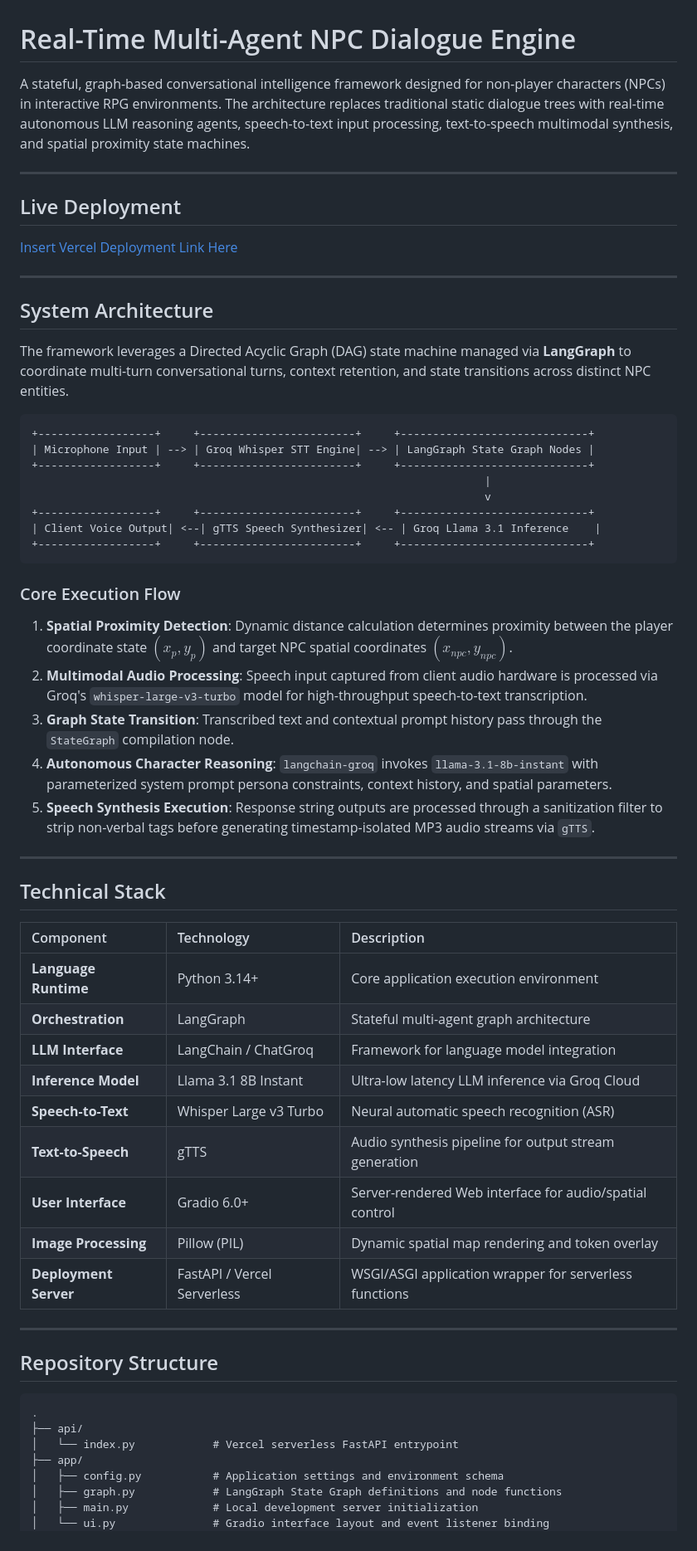
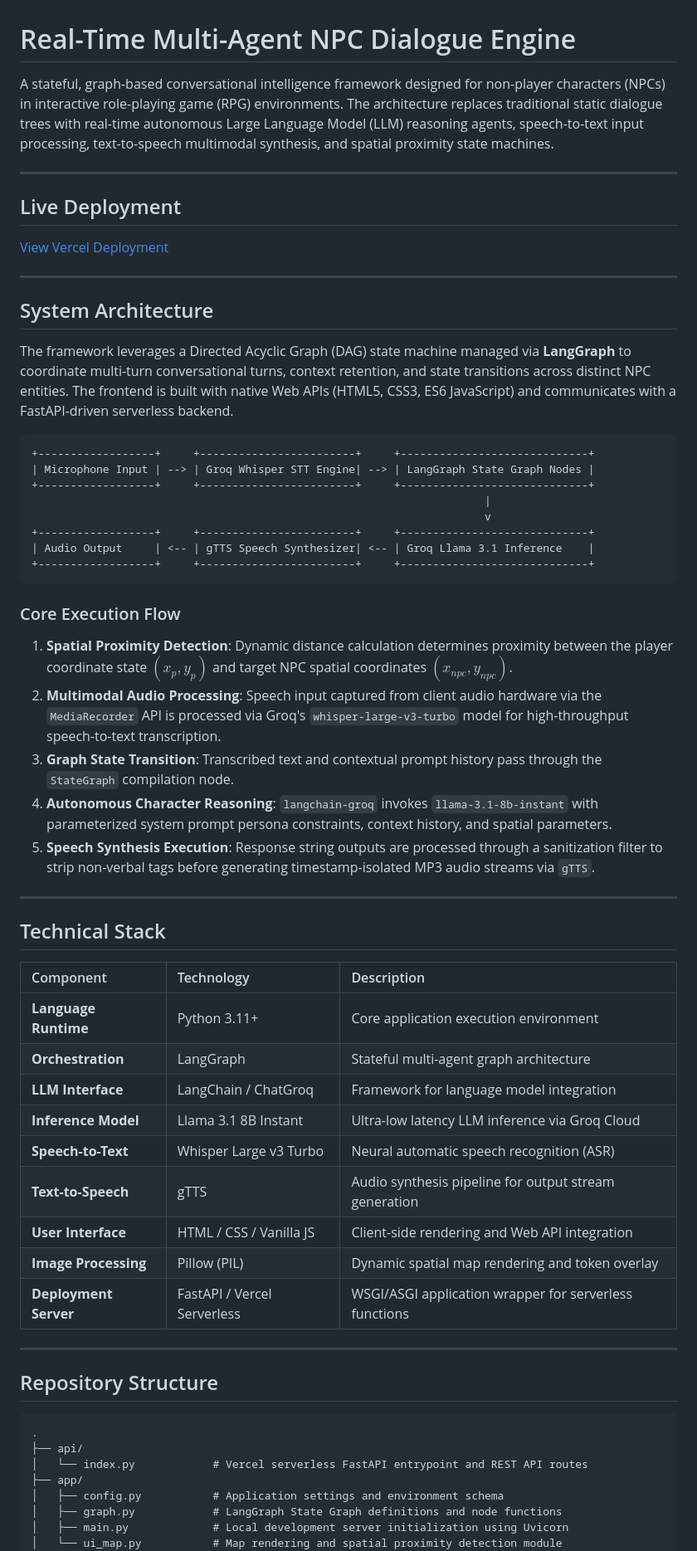
Before and after one commit to JapjeetSingh17/JapjeetSingh17-NPC-Dialogue-Generator, a Markdown page: README.md, the part around one of its changes. Shown at 83% size. Rendered like a GitHub page.

Commit message:
Update README: Enhance technical language and remove emojis

````diff
--- a/README.md
+++ b/README.md
@@ -1,34 +1,34 @@
 # Real-Time Multi-Agent NPC Dialogue Engine
 
-A stateful, graph-based conversational intelligence framework designed for non-player characters (NPCs) in interactive RPG environments. The architecture replaces traditional static dialogue trees with real-time autonomous LLM reasoning agents, speech-to-text input processing, text-to-speech multimodal synthesis, and spatial proximity state machines.
+A stateful, graph-based conversational intelligence framework designed for non-player characters (NPCs) in interactive role-playing game (RPG) environments. The architecture replaces traditional static dialogue trees with real-time autonomous Large Language Model (LLM) reasoning agents, speech-to-text input processing, text-to-speech multimodal synthesis, and spatial proximity state machines.
 
 ---
 
 ## Live Deployment
 
-[Insert Vercel Deployment Link Here](https://your-vercel-deployment-link.vercel.app)
+[View Vercel Deployment](https://graph-npc-framework.vercel.app/)
 
 ---
 
 ## System Architecture
 
-The framework leverages a Directed Acyclic Graph (DAG) state machine managed via **LangGraph** to coordinate multi-turn conversational turns, context retention, and state transitions across distinct NPC entities.
+The framework leverages a Directed Acyclic Graph (DAG) state machine managed via **LangGraph** to coordinate multi-turn conversational turns, context retention, and state transitions across distinct NPC entities. The frontend is built with native Web APIs (HTML5, CSS3, ES6 JavaScript) and communicates with a FastAPI-driven serverless backend.
 
-```
+```text
 +------------------+     +------------------------+     +-----------------------------+
 | Microphone Input | --> | Groq Whisper STT Engine| --> | LangGraph State Graph Nodes |
 +------------------+     +------------------------+     +-----------------------------+
                                                                       |
                                                                       v
 +------------------+     +------------------------+     +-----------------------------+
-| Client Voice Output| <--| gTTS Speech Synthesizer| <-- | Groq Llama 3.1 Inference    |
+| Audio Output     | <-- | gTTS Speech Synthesizer| <-- | Groq Llama 3.1 Inference    |
 +------------------+     +------------------------+     +-----------------------------+
 ```
 
 ### Core Execution Flow
 
 1. **Spatial Proximity Detection**: Dynamic distance calculation determines proximity between the player coordinate state $(x_p, y_p)$ and target NPC spatial coordinates $(x_{npc}, y_{npc})$.
-2. **Multimodal Audio Processing**: Speech input captured from client audio hardware is processed via Groq's `whisper-large-v3-turbo` model for high-throughput speech-to-text transcription.
+2. **Multimodal Audio Processing**: Speech input captured from client audio hardware via the `MediaRecorder` API is processed via Groq's `whisper-large-v3-turbo` model for high-throughput speech-to-text transcription.
 3. **Graph State Transition**: Transcribed text and contextual prompt history pass through the `StateGraph` compilation node.
 4. **Autonomous Character Reasoning**: `langchain-groq` invokes `llama-3.1-8b-instant` with parameterized system prompt persona constraints, context history, and spatial parameters.
 5. **Speech Synthesis Execution**: Response string outputs are processed through a sanitization filter to strip non-verbal tags before generating timestamp-isolated MP3 audio streams via `gTTS`.
@@ -39,13 +39,13 @@ The framework leverages a Directed Acyclic Graph (DAG) state machine managed via
 
 | Component | Technology | Description |
 | :--- | :--- | :--- |
-| **Language Runtime** | Python 3.14+ | Core application execution environment |
+| **Language Runtime** | Python 3.11+ | Core application execution environment |
 | **Orchestration** | LangGraph | Stateful multi-agent graph architecture |
 | **LLM Interface** | LangChain / ChatGroq | Framework for language model integration |
 | **Inference Model** | Llama 3.1 8B Instant | Ultra-low latency LLM inference via Groq Cloud |
 | **Speech-to-Text** | Whisper Large v3 Turbo | Neural automatic speech recognition (ASR) |
 | **Text-to-Speech** | gTTS | Audio synthesis pipeline for output stream generation |
-| **User Interface** | Gradio 6.0+ | Server-rendered Web interface for audio/spatial control |
+| **User Interface** | HTML / CSS / Vanilla JS | Client-side rendering and Web API integration |
 | **Image Processing** | Pillow (PIL) | Dynamic spatial map rendering and token overlay |
 | **Deployment Server** | FastAPI / Vercel Serverless | WSGI/ASGI application wrapper for serverless functions |
 
@@ -53,13 +53,13 @@ The framework leverages a Directed Acyclic Graph (DAG) state machine managed via
 
 ## Repository Structure
 
-```
+```text
 .
 ├── api/
-│   └── index.py            # Vercel serverless FastAPI entrypoint
+│   └── index.py            # Vercel serverless FastAPI entrypoint and REST API routes
 ├── app/
 │   ├── config.py           # Application settings and environment schema
 │   ├── graph.py            # LangGraph State Graph definitions and node functions
-│   ├── main.py             # Local development server initialization
-│   └── ui.py               # Gradio interface layout and event listener binding
+│   ├── main.py             # Local development server initialization using Uvicorn
+│   └── ui_map.py           # Map rendering and spatial proximity detection module
 ├── static/
````
Also changed, not shown: other parts of README.md (+4 -3 lines).
